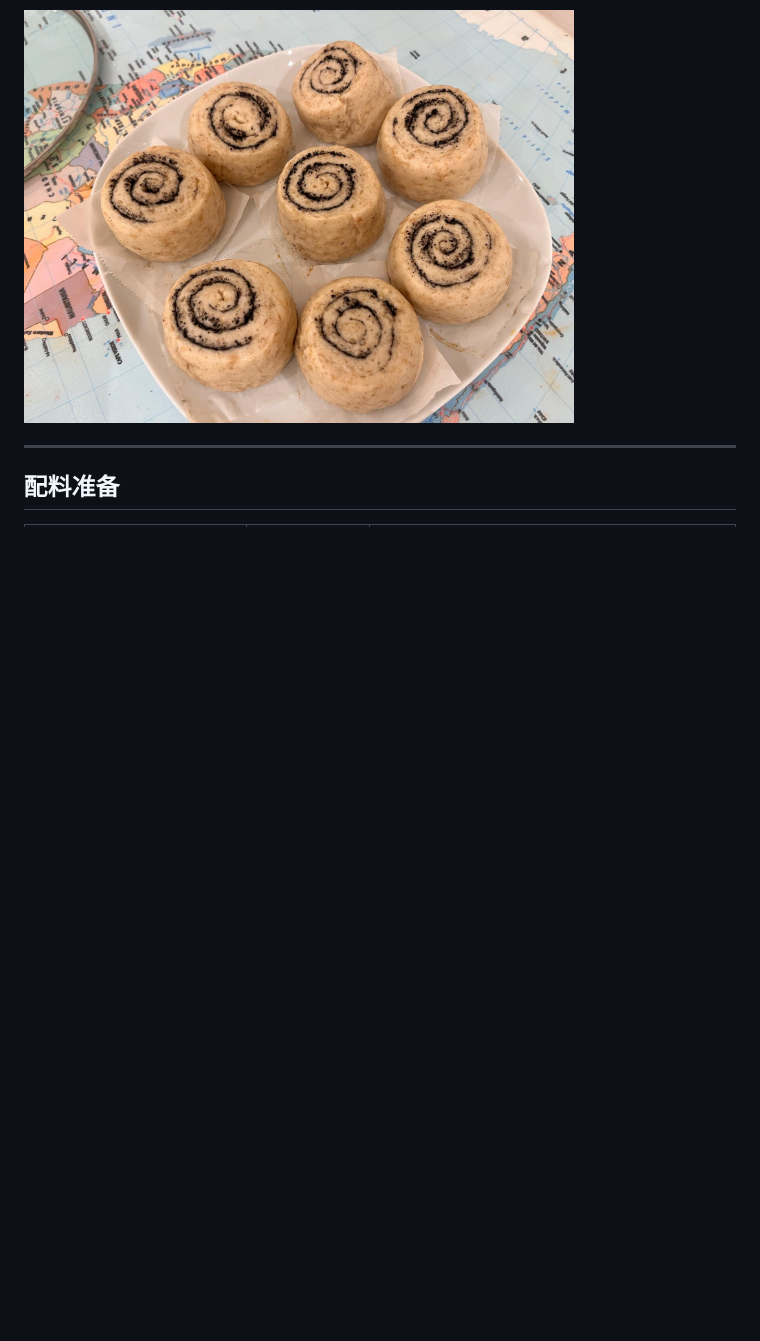
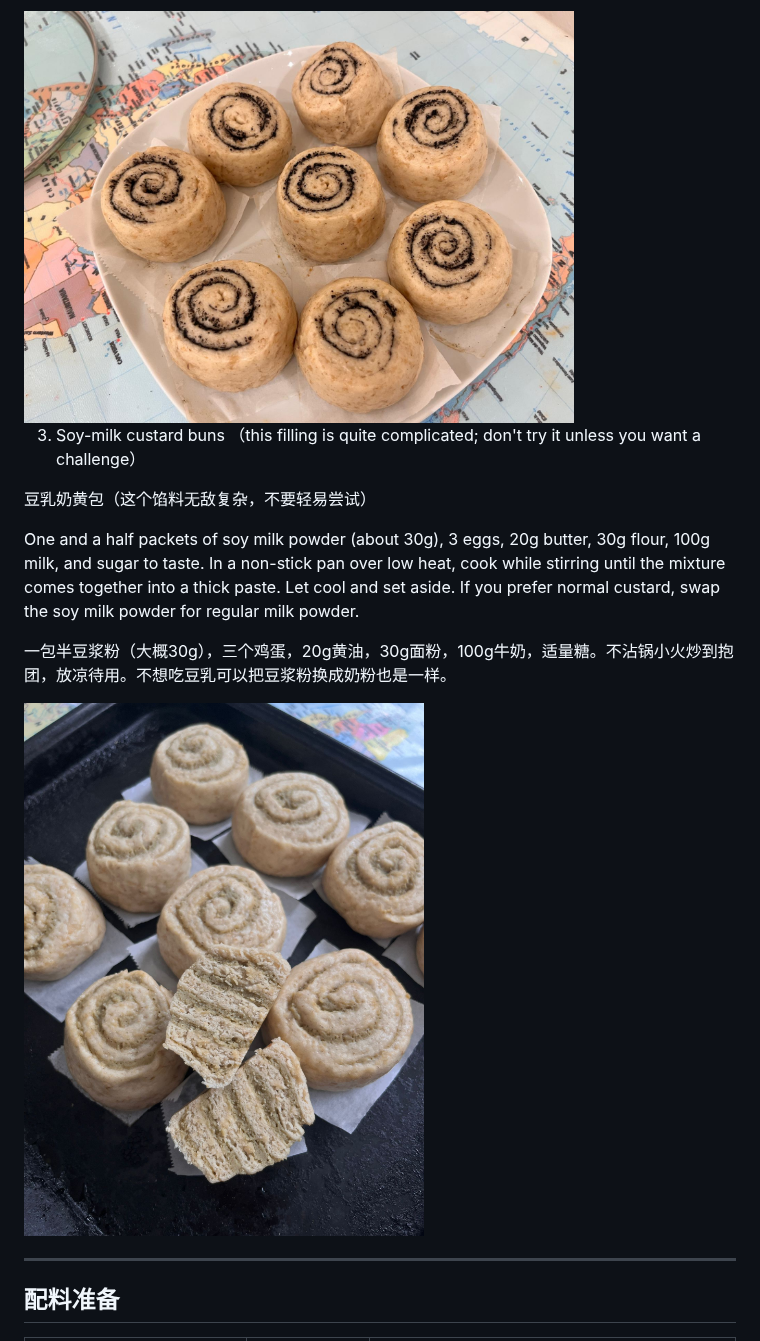
Before and after one commit to hazellilili/Undercooked, a Markdown page: 馒头卷/馒头卷.md, the part around one of its changes. Rendered like a GitHub page; pictures changed too: 馒头卷/豆乳奶黄馒头.jpeg (added); blank space fills up the shorter version.

Commit message:
soy-milk flavor mantou

```diff
--- a/馒头卷/馒头卷.md
+++ b/馒头卷/馒头卷.md
@@ -13,6 +17,16 @@ And a black sesame mantou roll (the filling uses cooked black sesame powder mixe
 
 
 <img src="./黑芝麻馒头.jpeg" width="550" alt="黑芝麻馒头卷" />
+
+3. Soy-milk custard buns （this filling is quite complicated; don't try it unless you want a challenge）
+
+豆乳奶黄包（这个馅料无敌复杂，不要轻易尝试）
+
+One and a half packets of soy milk powder (about 30g), 3 eggs, 20g butter, 30g flour, 100g milk, and sugar to taste. In a non-stick pan over low heat, cook while stirring until the mixture comes together into a thick paste. Let cool and set aside. If you prefer normal custard, swap the soy milk powder for regular milk powder.
+
+一包半豆浆粉（大概30g），三个鸡蛋，20g黄油，30g面粉，100g牛奶，适量糖。不沾锅小火炒到抱团，放凉待用。不想吃豆乳可以把豆浆粉换成奶粉也是一样。
+
+<img src="./豆乳奶黄馒头.jpeg" width="400" alt="豆乳奶黄馒头卷" />
 
 
 
```
Also changed, not shown: other parts of 馒头卷/馒头卷.md (+7 -3 lines).
